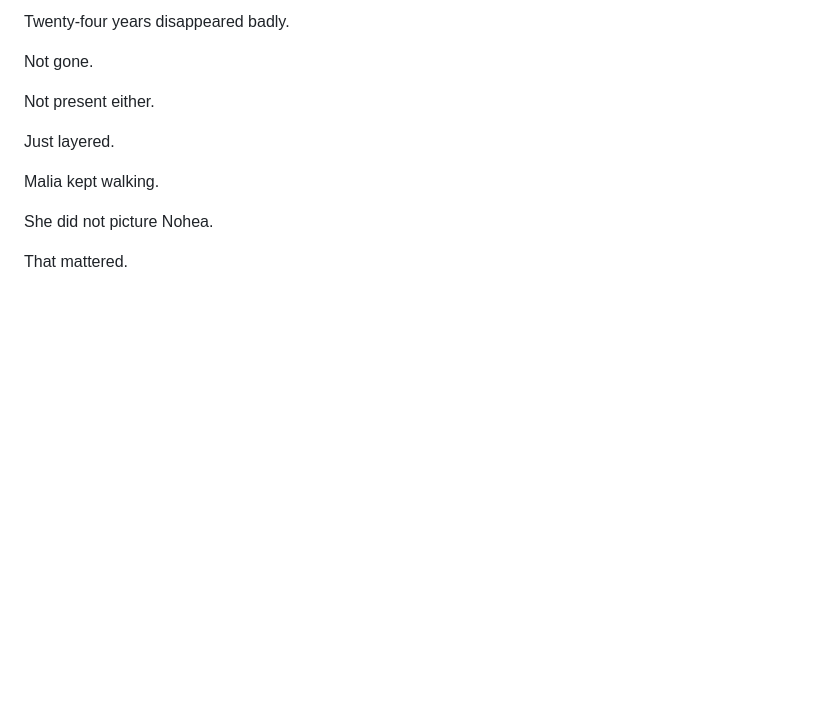
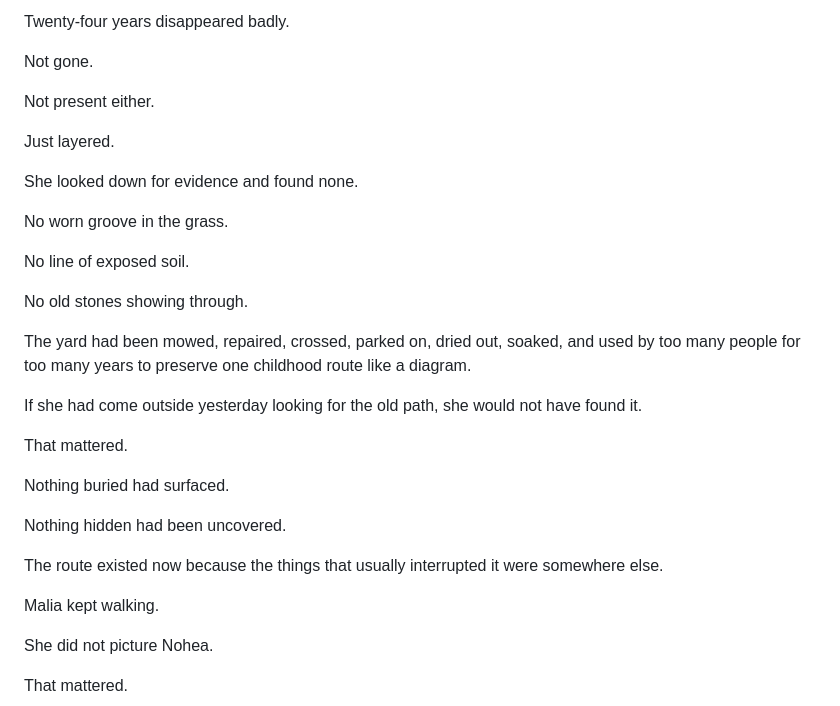
Before and after one commit to Paiea/normal-position, a Markdown page: manuscript/011/current.md, the part around the change. GitHub-like rendering; blank space fills up the shorter version.

Commit message:
Clarify Chapter 11 route as emergent negative space

```diff
--- a/manuscript/011/current.md
+++ b/manuscript/011/current.md
@@ -1070,6 +1070,26 @@ Not present either.
 
 Just layered.
 
+She looked down for evidence and found none.
+
+No worn groove in the grass.
+
+No line of exposed soil.
+
+No old stones showing through.
+
+The yard had been mowed, repaired, crossed, parked on, dried out, soaked, and used by too many people for too many years to preserve one childhood route like a diagram.
+
+If she had come outside yesterday looking for the old path, she would not have found it.
+
+That mattered.
+
+Nothing buried had surfaced.
+
+Nothing hidden had been uncovered.
+
+The route existed now because the things that usually interrupted it were somewhere else.
+
 Malia kept walking.
 
 She did not picture Nohea.
```
